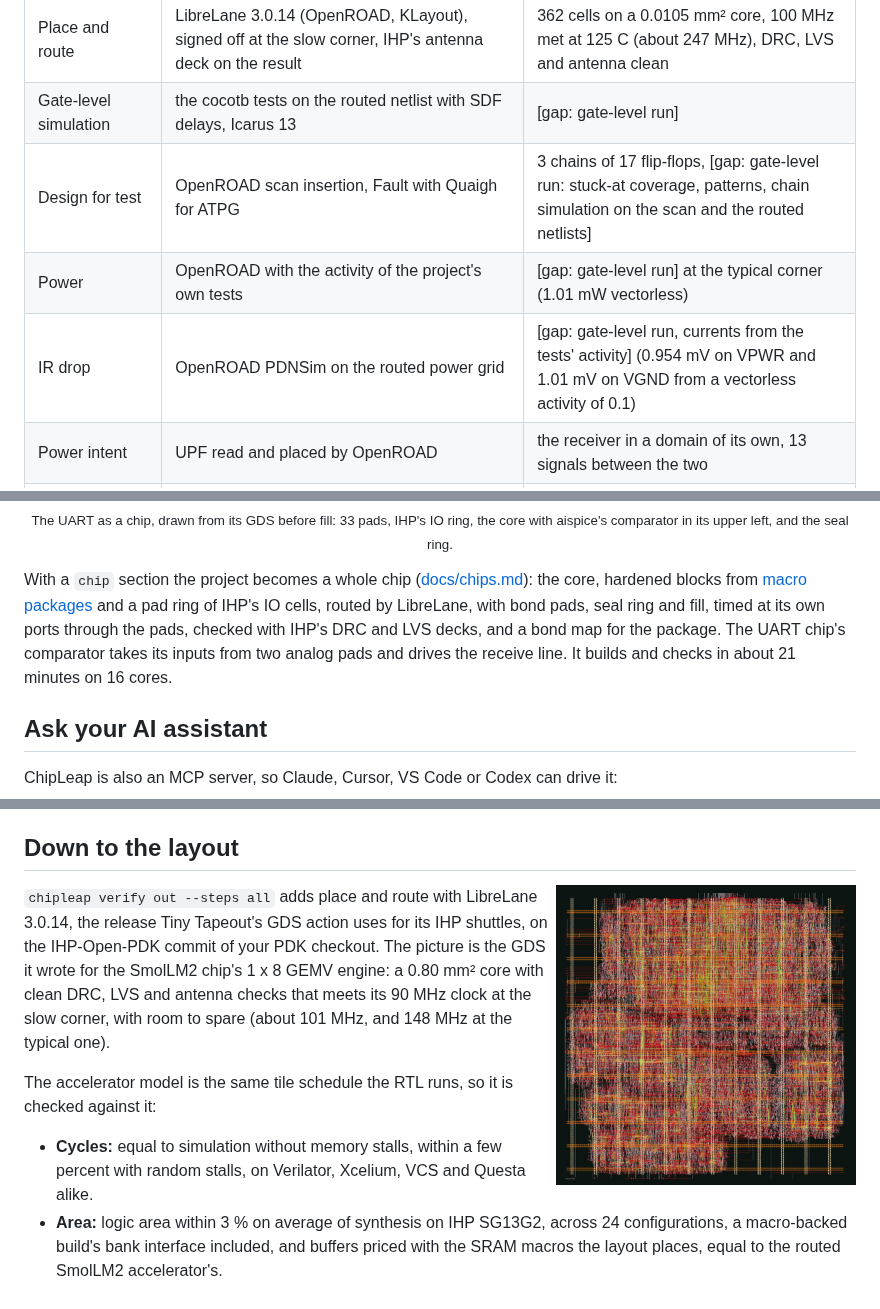
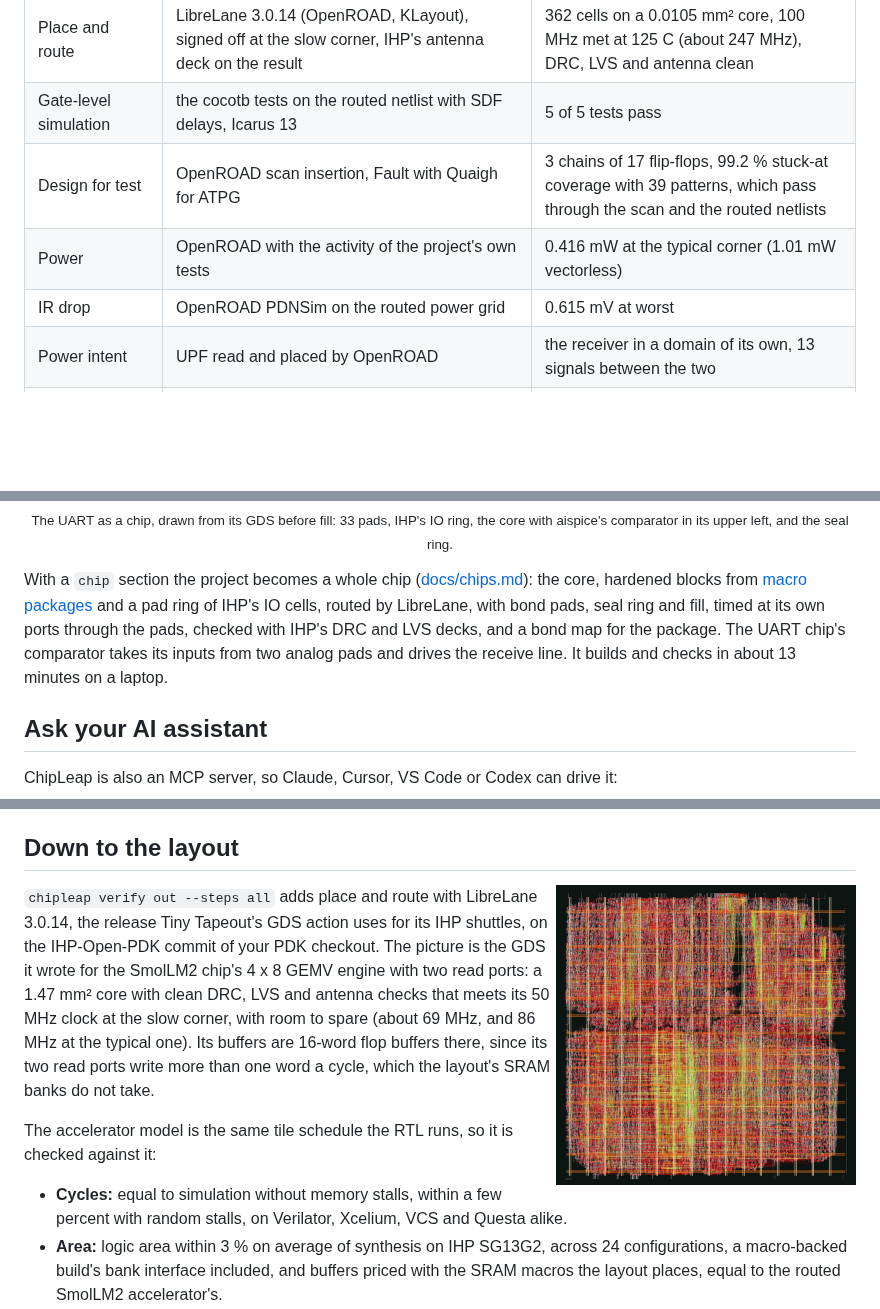
Before and after one commit to danieltyukov/chipleap, a Markdown page: README.md, 3 parts joined by grey strips. GitHub-like rendering; pictures changed too: docs/img/layout.jpg; blank space fills up the shorter version.

Commit message:
wip(docs,site): the UART from one local run on LibreLane 3.0.14, the SmolLM2 bundle's verification and layout bands

```diff
--- a/README.md
+++ b/README.md
@@ -79,10 +79,10 @@ These are the steps ChipLeap runs on a project today, with what each reported fo
 | Synthesis | Yosys and ABC on IHP's standard cells | 221 cells, 51 flip-flops, 0.0041 mm², critical path 1.01 ns |
 | Equivalence | Yosys (or EQY): RTL against synthesis, synthesis against the routed netlist | 74 of 75 points proved and the last equal for 40 cycles; all 959 routed points proved |
 | Place and route | LibreLane 3.0.14 (OpenROAD, KLayout), signed off at the slow corner, IHP's antenna deck on the result | 362 cells on a 0.0105 mm² core, 100 MHz met at 125 C (about 247 MHz), DRC, LVS and antenna clean |
-| Gate-level simulation | the cocotb tests on the routed netlist with SDF delays, Icarus 13 | [gap: gate-level run] |
-| Design for test | OpenROAD scan insertion, Fault with Quaigh for ATPG | 3 chains of 17 flip-flops, [gap: gate-level run: stuck-at coverage, patterns, chain simulation on the scan and the routed netlists] |
-| Power | OpenROAD with the activity of the project's own tests | [gap: gate-level run] at the typical corner (1.01 mW vectorless) |
-| IR drop | OpenROAD PDNSim on the routed power grid | [gap: gate-level run, currents from the tests' activity] (0.954 mV on VPWR and 1.01 mV on VGND from a vectorless activity of 0.1) |
+| Gate-level simulation | the cocotb tests on the routed netlist with SDF delays, Icarus 13 | 5 of 5 tests pass |
+| Design for test | OpenROAD scan insertion, Fault with Quaigh for ATPG | 3 chains of 17 flip-flops, 99.2 % stuck-at coverage with 39 patterns, which pass through the scan and the routed netlists |
+| Power | OpenROAD with the activity of the project's own tests | 0.416 mW at the typical corner (1.01 mW vectorless) |
+| IR drop | OpenROAD PDNSim on the routed power grid | 0.615 mV at worst |
 | Power intent | UPF read and placed by OpenROAD | the receiver in a domain of its own, 13 signals between the two |
 | ECO | OpenROAD edits on the routed design, then LibreLane's signoff again | a gate resized and the UART signed off again in about four minutes on 16 cores |
 | Macros | `macro/v1` packages, checked and rewritten before use | aispice's StrongARM comparator, 29.1 x 40.8 um, both decisions measured after layout, its transistors in LVS |
@@ -103,7 +100,7 @@ Lint, simulation, coverage and formal ran on a laptop; synthesis, place and rout
   <br><sub>The UART as a chip, drawn from its GDS before fill: 33 pads, IHP's IO ring, the core with aispice's comparator in its upper left, and the seal ring.</sub>
 </p>
 
-With a `chip` section the project becomes a whole chip ([docs/chips.md](docs/chips.md)): the core, hardened blocks from [macro packages](docs/macro-package.md) and a pad ring of IHP's IO cells, routed by LibreLane, with bond pads, seal ring and fill, timed at its own ports through the pads, checked with IHP's DRC and LVS decks, and a bond map for the package. The UART chip's comparator takes its inputs from two analog pads and drives the receive line. It builds and checks in about 21 minutes on 16 cores.
+With a `chip` section the project becomes a whole chip ([docs/chips.md](docs/chips.md)): the core, hardened blocks from [macro packages](docs/macro-package.md) and a pad ring of IHP's IO cells, routed by LibreLane, with bond pads, seal ring and fill, timed at its own ports through the pads, checked with IHP's DRC and LVS decks, and a bond map for the package. The UART chip's comparator takes its inputs from two analog pads and drives the receive line. It builds and checks in about 13 minutes on a laptop.
 
 ## Ask your AI assistant
 
@@ -129,9 +126,9 @@ Every tool is optional. `chipleap doctor` lists what it found, and `chipleap ver
 
 ## Down to the layout
 
-<img src="docs/img/layout.jpg" alt="The routed layout of the 1 x 8 GEMV engine on IHP SG13G2, drawn from its GDS: signal wires on four metal layers under the power grid" width="300" align="right">
+<img src="docs/img/layout.jpg" alt="The routed layout of the 4 x 8 GEMV engine with two read ports on IHP SG13G2, drawn from its GDS: signal wires on four metal layers under the power grid" width="300" align="right">
 
-`chipleap verify out --steps all` adds place and route with LibreLane 3.0.14, the release Tiny Tapeout's GDS action uses for its IHP shuttles, on the IHP-Open-PDK commit of your PDK checkout. The picture is the GDS it wrote for the SmolLM2 chip's 1 x 8 GEMV engine: a 0.80 mm² core with clean DRC, LVS and antenna checks that meets its 90 MHz clock at the slow corner, with room to spare (about 101 MHz, and 148 MHz at the typical one).
+`chipleap verify out --steps all` adds place and route with LibreLane 3.0.14, the release Tiny Tapeout's GDS action uses for its IHP shuttles, on the IHP-Open-PDK commit of your PDK checkout. The picture is the GDS it wrote for the SmolLM2 chip's 4 x 8 GEMV engine with two read ports: a 1.47 mm² core with clean DRC, LVS and antenna checks that meets its 50 MHz clock at the slow corner, with room to spare (about 69 MHz, and 86 MHz at the typical one). Its buffers are 16-word flop buffers there, since its two read ports write more than one word a cycle, which the layout's SRAM banks do not take.
 
 The accelerator model is the same tile schedule the RTL runs, so it is checked against it:
 
```
Also changed, not shown: other parts of README.md (+0 -3 lines), docs/demo-digital-on-top.md (+5 -8 lines), docs/projects.md (+4 -4 lines), site/img/layout-1200.jpg, 3 other files.
